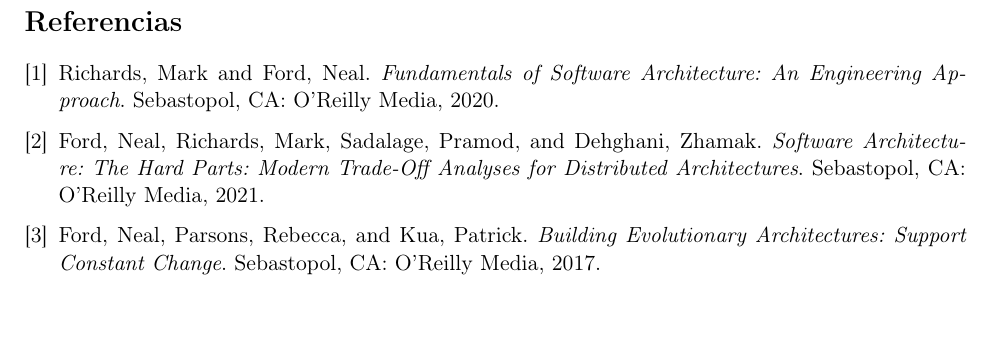
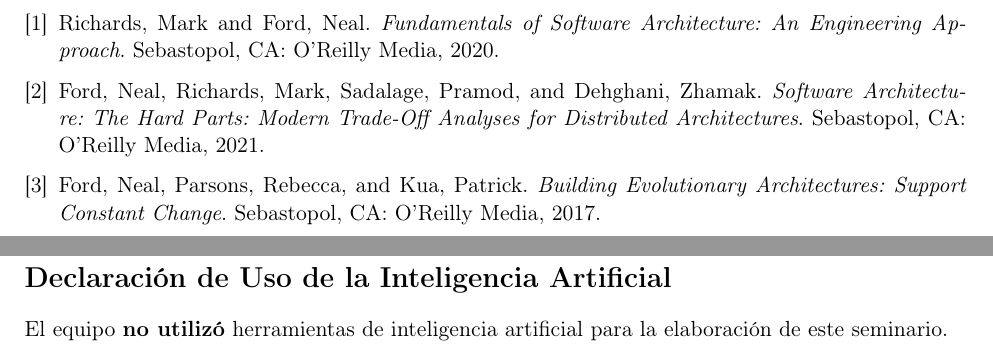
Before and after one commit to Anthonycg2003/sistema-horarios-docentes, a LaTeX document (docs/evaluaciones/documentos/ArqDistribuidas-1_Merxirve/main.tex, which reads docs/evaluaciones/documentos/ArqDistribuidas-1_Merxirve/secciones/99-declaracion-ia.tex): part of page 10 of 10 before the commit and two parts of pages 10 and 11 of 11 after it, the two joined at a grey line, cut at the place of the change, the shorter picture padded with empty space. Compiled offline with pdfLaTeX.

Commit message:
docs(evaluaciones): agregar sección declaración de IA a sem2

```diff
--- a/docs/evaluaciones/documentos/ArqDistribuidas-1_Merxirve/main.tex
+++ b/docs/evaluaciones/documentos/ArqDistribuidas-1_Merxirve/main.tex
@@ -22,5 +22,7 @@
 \input{secciones/p06-soa}
 \clearpage
 \input{secciones/90-referencias}
+\clearpage
+\input{secciones/99-declaracion-ia.tex}
 
 \end{document}
--- /dev/null
+++ b/docs/evaluaciones/documentos/ArqDistribuidas-1_Merxirve/secciones/99-declaracion-ia.tex
@@ -0,0 +1,12 @@
+\section*{Declaración de Uso de la Inteligencia Artificial}
+\addcontentsline{toc}{section}{Declaración de Uso de la Inteligencia Artificial}
+
+% Eliminar esta sección completa del documento si el equipo no utilizó IA.
+% Si utilizaron IA, sustituir el texto siguiente por la declaración exigida en el enunciado.
+
+El equipo \textbf{no utilizó} herramientas de inteligencia artificial para la elaboración de este seminario.
+
+% Ejemplo si sí usaron IA:
+% Para la elaboración de este seminario, el equipo utilizó [herramienta y versión]
+% con el propósito de [propósito]. Los integrantes que hicieron uso fueron [nombres].
+% Todo el contenido generado fue revisado, verificado y adaptado por el equipo.
```
